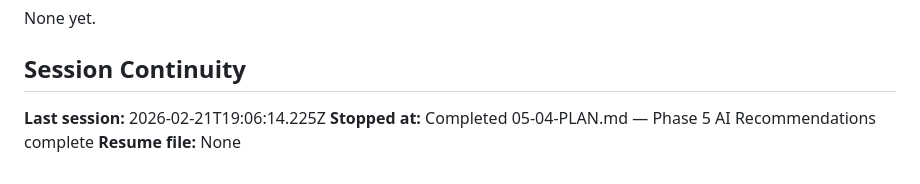
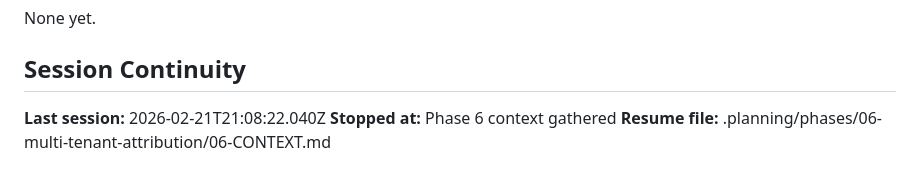
Before and after one commit to wlfd/monroe_cloud_optimization, a Markdown page: .planning/STATE.md, the part around the change. Drawn GitHub-style.

Commit message:
docs(state): record phase 6 context session

```diff
--- a/.planning/STATE.md
+++ b/.planning/STATE.md
@@ -137,6 +137,6 @@ None yet.
 
 ## Session Continuity
 
-**Last session:** 2026-02-21T19:06:14.225Z
-**Stopped at:** Completed 05-04-PLAN.md — Phase 5 AI Recommendations complete
-**Resume file:** None
+**Last session:** 2026-02-21T21:08:22.040Z
+**Stopped at:** Phase 6 context gathered
+**Resume file:** .planning/phases/06-multi-tenant-attribution/06-CONTEXT.md
```
